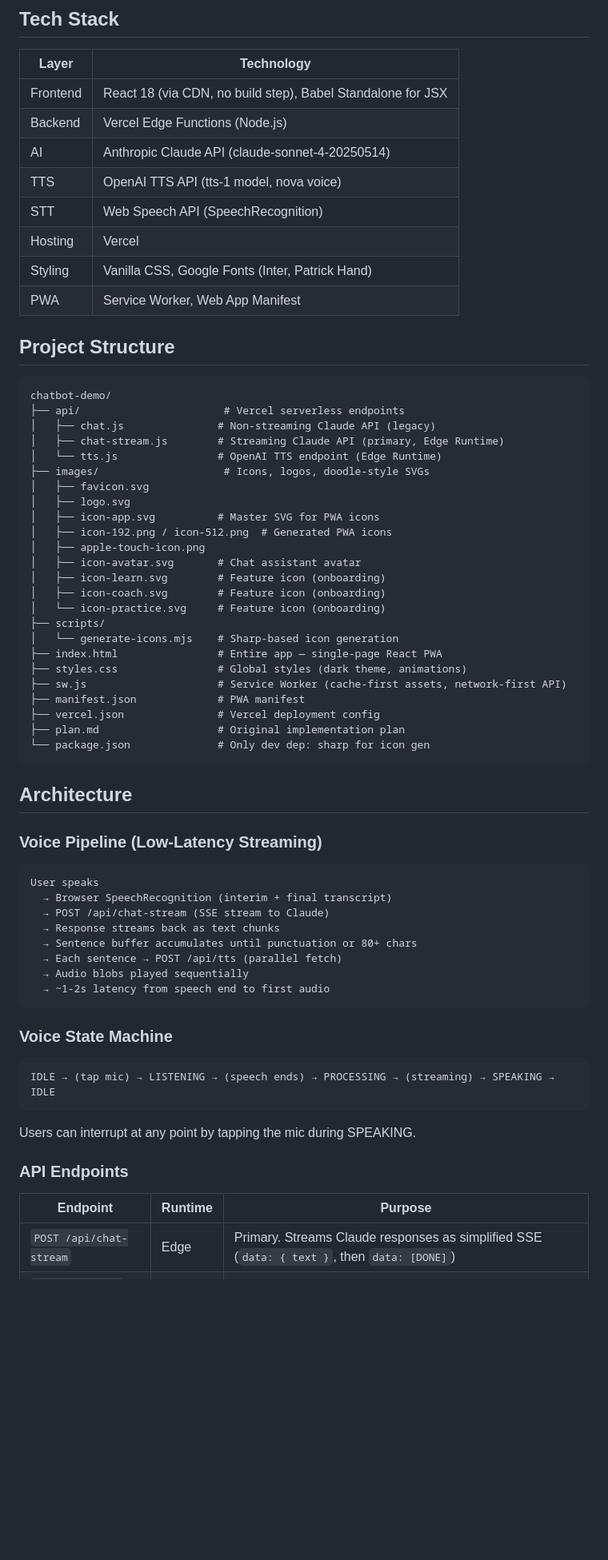
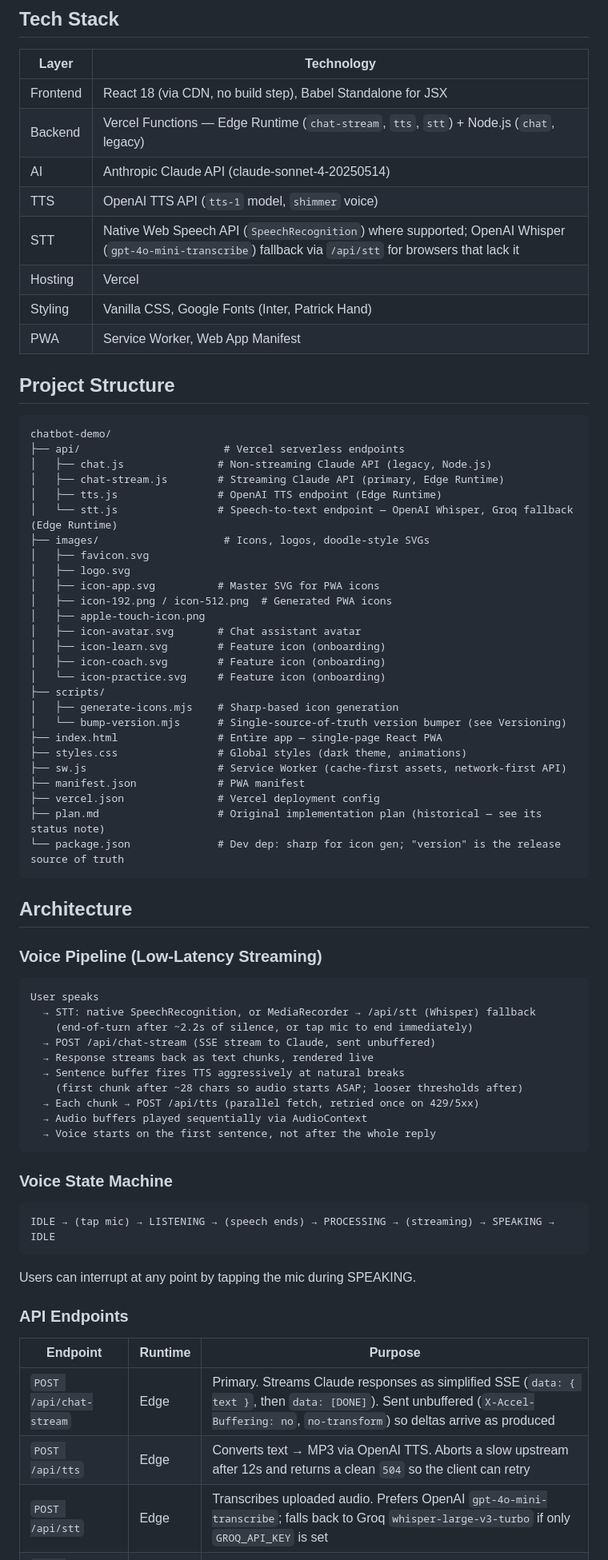
Before and after one commit to eazybailey/chatbot-demo, a Markdown page: CLAUDE.md, the part around one of its changes. Shown at 80% size. Rendered like a GitHub page; blank space fills up the shorter version.

````diff
--- a/CLAUDE.md
+++ b/CLAUDE.md
@@ -7,10 +7,10 @@ A voice-first Progressive Web App for practicing better conversations through AI
 | Layer | Technology |
 |-------|-----------|
 | Frontend | React 18 (via CDN, no build step), Babel Standalone for JSX |
-| Backend | Vercel Edge Functions (Node.js) |
+| Backend | Vercel Functions — Edge Runtime (`chat-stream`, `tts`, `stt`) + Node.js (`chat`, legacy) |
 | AI | Anthropic Claude API (claude-sonnet-4-20250514) |
-| TTS | OpenAI TTS API (tts-1 model, nova voice) |
-| STT | Web Speech API (SpeechRecognition) |
+| TTS | OpenAI TTS API (`tts-1` model, `shimmer` voice) |
+| STT | Native Web Speech API (`SpeechRecognition`) where supported; OpenAI Whisper (`gpt-4o-mini-transcribe`) fallback via `/api/stt` for browsers that lack it |
 | Hosting | Vercel |
 | Styling | Vanilla CSS, Google Fonts (Inter, Patrick Hand) |
 | PWA | Service Worker, Web App Manifest |
@@ -20,9 +20,10 @@ A voice-first Progressive Web App for practicing better conversations through AI
 ```
 chatbot-demo/
 ├── api/                       # Vercel serverless endpoints
-│   ├── chat.js               # Non-streaming Claude API (legacy)
+│   ├── chat.js               # Non-streaming Claude API (legacy, Node.js)
 │   ├── chat-stream.js        # Streaming Claude API (primary, Edge Runtime)
-│   └── tts.js                # OpenAI TTS endpoint (Edge Runtime)
+│   ├── tts.js                # OpenAI TTS endpoint (Edge Runtime)
+│   └── stt.js                # Speech-to-text endpoint — OpenAI Whisper, Groq fallback (Edge Runtime)
 ├── images/                    # Icons, logos, doodle-style SVGs
 │   ├── favicon.svg
 │   ├── logo.svg
@@ -34,14 +35,15 @@ chatbot-demo/
 │   ├── icon-coach.svg        # Feature icon (onboarding)
 │   └── icon-practice.svg     # Feature icon (onboarding)
 ├── scripts/
-│   └── generate-icons.mjs    # Sharp-based icon generation
+│   ├── generate-icons.mjs    # Sharp-based icon generation
+│   └── bump-version.mjs      # Single-source-of-truth version bumper (see Versioning)
 ├── index.html                # Entire app — single-page React PWA
 ├── styles.css                # Global styles (dark theme, animations)
 ├── sw.js                     # Service Worker (cache-first assets, network-first API)
 ├── manifest.json             # PWA manifest
 ├── vercel.json               # Vercel deployment config
-├── plan.md                   # Original implementation plan
-└── package.json              # Only dev dep: sharp for icon gen
+├── plan.md                   # Original implementation plan (historical — see its status note)
+└── package.json              # Dev dep: sharp for icon gen; "version" is the release source of truth
 ```
 
 ## Architecture
@@ -50,13 +52,15 @@ chatbot-demo/
 
 ```
 User speaks
-  → Browser SpeechRecognition (interim + final transcript)
-  → POST /api/chat-stream (SSE stream to Claude)
-  → Response streams back as text chunks
-  → Sentence buffer accumulates until punctuation or 80+ chars
-  → Each sentence → POST /api/tts (parallel fetch)
-  → Audio blobs played sequentially
-  → ~1-2s latency from speech end to first audio
+  → STT: native SpeechRecognition, or MediaRecorder → /api/stt (Whisper) fallback
+    (end-of-turn after ~2.2s of silence, or tap mic to end immediately)
+  → POST /api/chat-stream (SSE stream to Claude, sent unbuffered)
+  → Response streams back as text chunks, rendered live
+  → Sentence buffer fires TTS aggressively at natural breaks
+    (first chunk after ~28 chars so audio starts ASAP; looser thresholds after)
+  → Each chunk → POST /api/tts (parallel fetch, retried once on 429/5xx)
+  → Audio buffers played sequentially via AudioContext
+  → Voice starts on the first sentence, not after the whole reply
 ```
 
 ### Voice State Machine
@@ -71,5 +75,7 @@ Users can interrupt at any point by tapping the mic during SPEAKING.
 
 | Endpoint | Runtime | Purpose |
 |----------|---------|---------|
-| `POST /api/chat-stream` | Edge | Primary. Streams Claude responses as simplified SSE (`data: { text }`, then `data: [DONE]`) |
+| `POST /api/chat-stream` | Edge | Primary. Streams Claude responses as simplified SSE (`data: { text }`, then `data: [DONE]`). Sent unbuffered (`X-Accel-Buffering: no`, `no-transform`) so deltas arrive as produced |
+| `POST /api/tts` | Edge | Converts text → MP3 via OpenAI TTS. Aborts a slow upstream after 12s and returns a clean `504` so the client can retry |
+| `POST /api/stt` | Edge | Transcribes uploaded audio. Prefers OpenAI `gpt-4o-mini-transcribe`; falls back to Groq `whisper-large-v3-turbo` if only `GROQ_API_KEY` is set |
 | `POST /api/chat` | Node.js | Legacy non-streaming Claude call. Not actively used |
````
Also changed, not shown: other parts of CLAUDE.md (+41 -23 lines), plan.md (+15 -0 lines).
